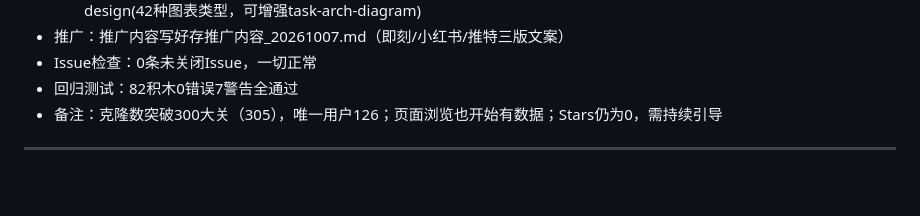
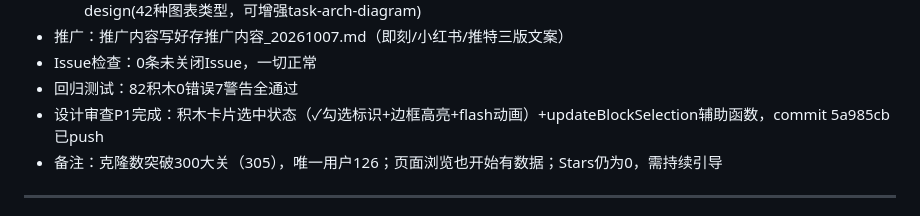
Before and after one commit to wyjing333-dev/promptblocks, a Markdown page: MAINTENANCE.md, the part around the change. Drawn GitHub-style; blank space fills up the shorter version.

Commit message:
docs: P1 design review completed - block card selected state + flash animation

```diff
--- a/MAINTENANCE.md
+++ b/MAINTENANCE.md
@@ -163,6 +163,7 @@
 - 推广：推广内容写好存推广内容_20261007.md（即刻/小红书/推特三版文案）
 - Issue检查：0条未关闭Issue，一切正常
 - 回归测试：82积木0错误7警告全通过
+- 设计审查P1完成：积木卡片选中状态（✓勾选标识+边框高亮+flash动画）+updateBlockSelection辅助函数，commit 5a985cb已push
 - 备注：克隆数突破300大关（305），唯一用户126；页面浏览也开始有数据；Stars仍为0，需持续引导
 
 ---
```
Also changed, not shown: 设计审查报告_20261006.md (added, +76 -0 lines).
